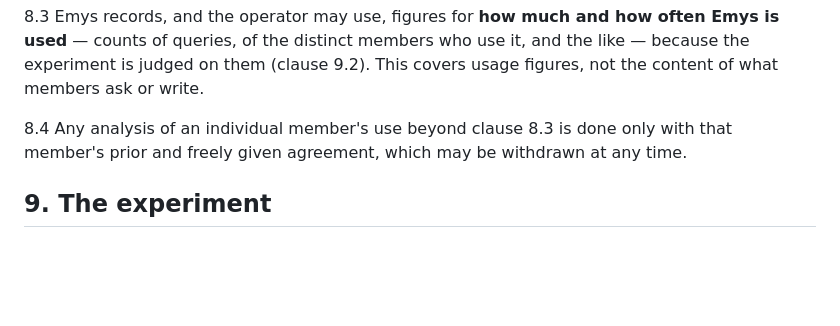
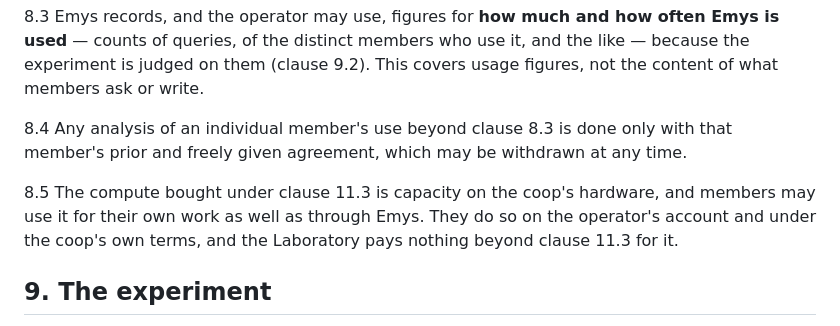
Before and after one commit to newspeakhouse-lab-2026/constitutional-record, a Markdown page: policies/community-ai/policy.md, the part around the change. Rendered like a GitHub page; blank space fills up the shorter version.

```diff
--- a/policies/community-ai/policy.md
+++ b/policies/community-ai/policy.md
@@ -79,6 +79,8 @@
 
 8.4 Any analysis of an individual member's use beyond clause 8.3 is done only with that member's prior and freely given agreement, which may be withdrawn at any time.
 
+8.5 The compute bought under clause 11.3 is capacity on the coop's hardware, and members may use it for their own work as well as through Emys. They do so on the operator's account and under the coop's own terms, and the Laboratory pays nothing beyond clause 11.3 for it.
+
 ## 9. The experiment
 
 9.1 **Hypothesis.** Given a private AI workspace and a searchable memory of the Laboratory's own channels, members find what is already there — and learn who knows and is working on what — at lower cost than they can today.
```
Also changed, not shown: policies/community-ai/rationale.md (+2 -0 lines).
